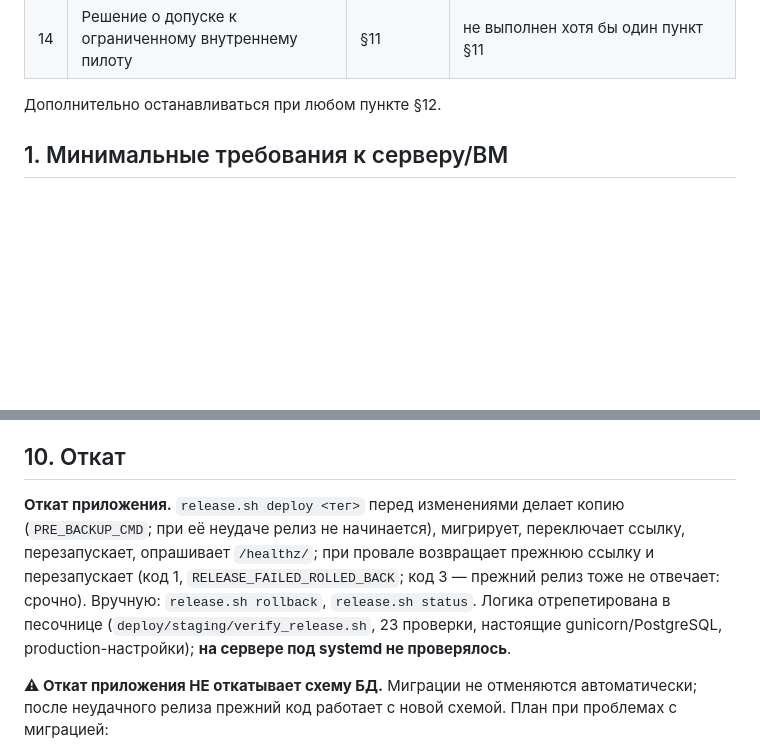
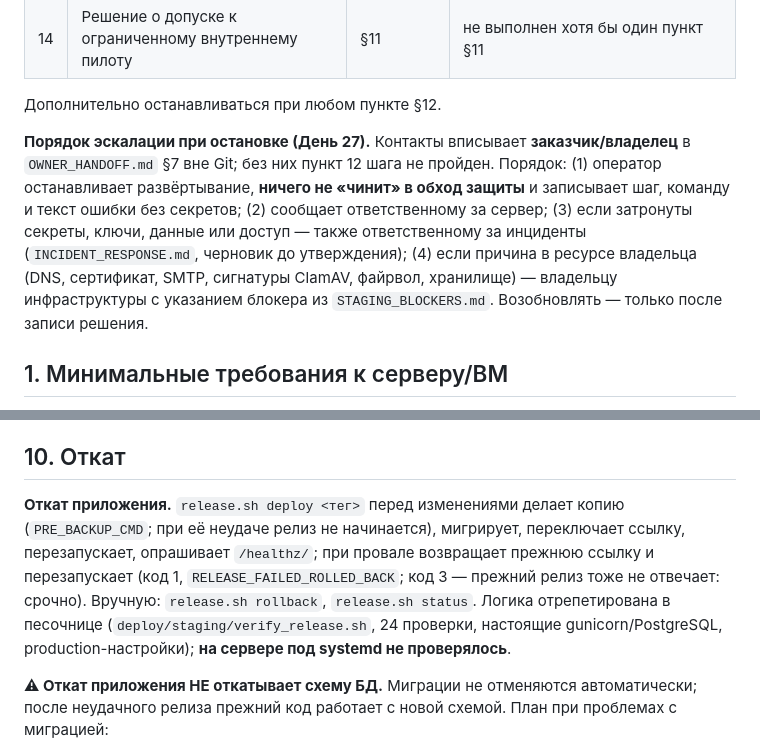
Before and after one commit to XasaNXoN96/Project_Talim, a Markdown page: docs/STAGING_OPERATOR_CHECKLIST.md, 2 parts joined by grey strips. Drawn GitHub-style; blank space fills up the shorter version.

Commit message:
Docs: escalation order, offsite local-vs-external wording
Co-Authored-By: Claude Sonnet 5.5 <noreply@anthropic.com>
Claude-Session: https://claude.ai/code/session_01Tyxgkmdz6mDyMon97mgAGs

```diff
--- a/docs/STAGING_OPERATOR_CHECKLIST.md
+++ b/docs/STAGING_OPERATOR_CHECKLIST.md
@@ -26,6 +26,8 @@
 | 13 | Приёмочные сценарии с вымышленными данными | §6–8 | любая проверка §6 не пройдена |
 | 14 | Решение о допуске к ограниченному внутреннему пилоту | §11 | не выполнен хотя бы один пункт §11 |
 Дополнительно останавливаться при любом пункте §12.
+
+**Порядок эскалации при остановке (День 27).** Контакты вписывает **заказчик/владелец** в `OWNER_HANDOFF.md` §7 вне Git; без них пункт 12 шага не пройден. Порядок: (1) оператор останавливает развёртывание, **ничего не «чинит» в обход защиты** и записывает шаг, команду и текст ошибки без секретов; (2) сообщает ответственному за сервер; (3) если затронуты секреты, ключи, данные или доступ — также ответственному за инциденты (`INCIDENT_RESPONSE.md`, черновик до утверждения); (4) если причина в ресурсе владельца (DNS, сертификат, SMTP, сигнатуры ClamAV, файрвол, хранилище) — владельцу инфраструктуры с указанием блокера из `STAGING_BLOCKERS.md`. Возобновлять — только после записи решения.
 
 ## 1. Минимальные требования к серверу/ВМ
 Отдельная машина, **не production**; Ubuntu 24.04 LTS (на ней сверялись версии); ≥ 2 vCPU, 4 ГБ ОЗУ (ClamAV держит базу 1–2 ГБ), 40 ГБ SSD + место под копии (≥ 3× объёма БД и документов); статический публичный адрес; Python 3.12, PostgreSQL 16, nginx, ClamAV (`clamd`, `freshclam`), `curl`, `openssl`, `systemd`; автоматические обновления безопасности и NTP включены средствами ОС. Для проверки восстановления — **второй** каталог/машина (лучше отдельный сервер).
@@ -150,7 +152,7 @@ sudo systemctl start talim-job@run_restore_check.service           # восст
 * Внешняя копия: **не реализована** (`ship_offsite.example.sh` — пример, не проверялся). Запись «внешняя копия работает» недопустима.
 
 ## 10. Откат
-**Откат приложения.** `release.sh deploy <тег>` перед изменениями делает копию (`PRE_BACKUP_CMD`; при её неудаче релиз не начинается), мигрирует, переключает ссылку, перезапускает, опрашивает `/healthz/`; при провале возвращает прежнюю ссылку и перезапускает (код 1, `RELEASE_FAILED_ROLLED_BACK`; код 3 — прежний релиз тоже не отвечает: срочно). Вручную: `release.sh rollback`, `release.sh status`. Логика отрепетирована в песочнице (`deploy/staging/verify_release.sh`, 23 проверки, настоящие gunicorn/PostgreSQL, production-настройки); **на сервере под systemd не проверялось**.
+**Откат приложения.** `release.sh deploy <тег>` перед изменениями делает копию (`PRE_BACKUP_CMD`; при её неудаче релиз не начинается), мигрирует, переключает ссылку, перезапускает, опрашивает `/healthz/`; при провале возвращает прежнюю ссылку и перезапускает (код 1, `RELEASE_FAILED_ROLLED_BACK`; код 3 — прежний релиз тоже не отвечает: срочно). Вручную: `release.sh rollback`, `release.sh status`. Логика отрепетирована в песочнице (`deploy/staging/verify_release.sh`, 24 проверки, настоящие gunicorn/PostgreSQL, production-настройки); **на сервере под systemd не проверялось**.
 
 **⚠ Откат приложения НЕ откатывает схему БД.** Миграции не отменяются автоматически; после неудачного релиза прежний код работает с новой схемой. План при проблемах с миграцией:
 1. Миграция упала (`release.sh` код 1, «migrate FAILED»): ссылка не переключалась, прежний релиз работает. Прочитать ошибку; частично применённая миграция возможна — **не** запускать повторно вслепую; решить (исправить и выпустить новый релиз, либо восстановить БД).
```
Also changed, not shown: docs/BACKUP_AND_RESTORE.md (+2 -0 lines).
